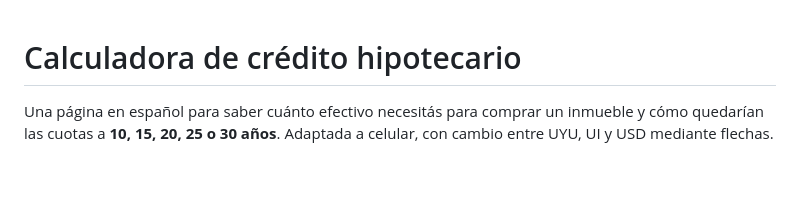
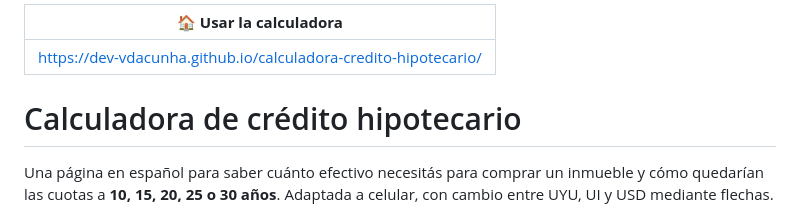
Before and after one commit to dev-vdacunha/calculadora-credito-hipotecario, a Markdown page: README.md, the part around the change. GitHub-like rendering; blank space fills up the shorter version.

Commit message:
docs: add site link at top of README

```diff
--- a/README.md
+++ b/README.md
@@ -1,3 +1,7 @@
+| 🏠 **Usar la calculadora** |
+| --- |
+| [https://dev-vdacunha.github.io/calculadora-credito-hipotecario/](https://dev-vdacunha.github.io/calculadora-credito-hipotecario/) |
+
 # Calculadora de crédito hipotecario
 
 Una página en español para saber cuánto efectivo necesitás para comprar un inmueble y cómo quedarían las cuotas a **10, 15, 20, 25 o 30 años**. Adaptada a celular, con cambio entre UYU, UI y USD mediante flechas.
```
